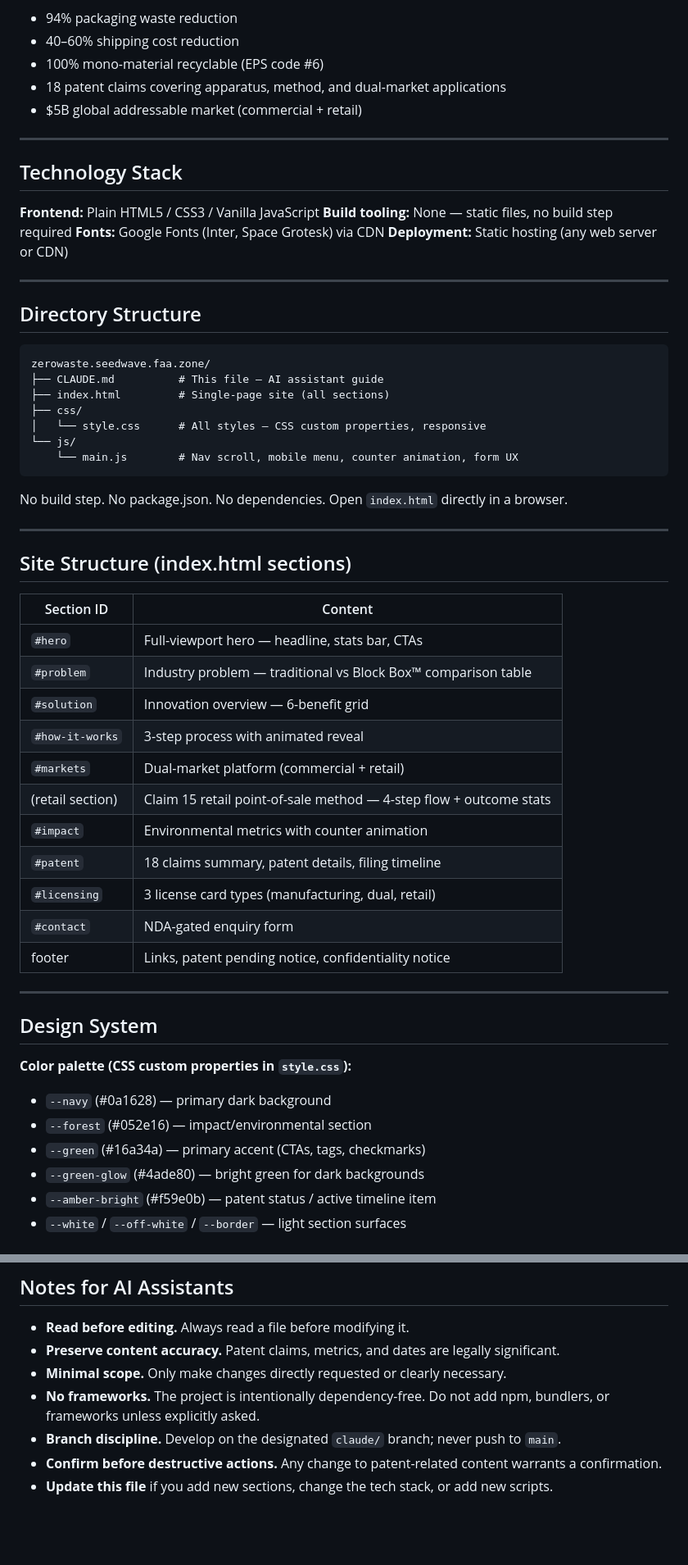
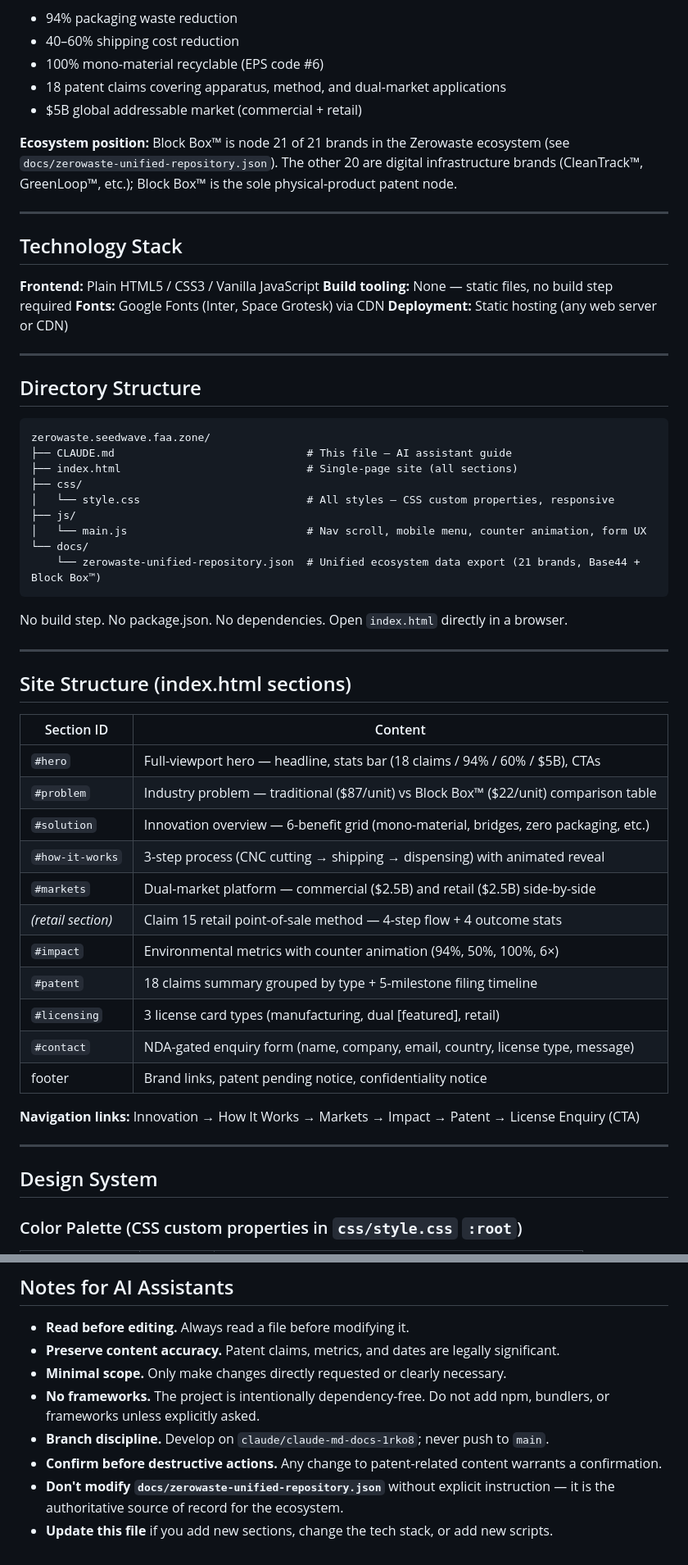
Before and after one commit to heyns1000/zerowaste.seedwave.faa.zone, a Markdown page: CLAUDE.md, 2 parts joined by grey strips. Shown at 82% size. GitHub-like rendering; blank space fills up the shorter version.

````diff
--- a/CLAUDE.md
+++ b/CLAUDE.md
@@ -35,6 +38,10 @@ the bridges — no tools required.
 - 18 patent claims covering apparatus, method, and dual-market applications
 - $5B global addressable market (commercial + retail)
 
+**Ecosystem position:** Block Box™ is node 21 of 21 brands in the Zerowaste ecosystem
+(see `docs/zerowaste-unified-repository.json`). The other 20 are digital infrastructure brands
+(CleanTrack™, GreenLoop™, etc.); Block Box™ is the sole physical-product patent node.
+
 ---
 
 ## Technology Stack
@@ -50,12 +57,14 @@ the bridges — no tools required.
 
 ```
 zerowaste.seedwave.faa.zone/
-├── CLAUDE.md          # This file — AI assistant guide
-├── index.html         # Single-page site (all sections)
+├── CLAUDE.md                              # This file — AI assistant guide
+├── index.html                             # Single-page site (all sections)
 ├── css/
-│   └── style.css      # All styles — CSS custom properties, responsive
-└── js/
-    └── main.js        # Nav scroll, mobile menu, counter animation, form UX
+│   └── style.css                          # All styles — CSS custom properties, responsive
+├── js/
+│   └── main.js                            # Nav scroll, mobile menu, counter animation, form UX
+└── docs/
+    └── zerowaste-unified-repository.json  # Unified ecosystem data export (21 brands, Base44 + Block Box™)
 ```
 
 No build step. No package.json. No dependencies. Open `index.html` directly in a browser.
@@ -66,27 +75,23 @@ No build step. No package.json. No dependencies. Open `index.html` directly in a
 
 | Section ID        | Content |
 |-------------------|---------|
-| `#hero`           | Full-viewport hero — headline, stats bar, CTAs |
-| `#problem`        | Industry problem — traditional vs Block Box™ comparison table |
-| `#solution`       | Innovation overview — 6-benefit grid |
-| `#how-it-works`   | 3-step process with animated reveal |
-| `#markets`        | Dual-market platform (commercial + retail) |
-| (retail section)  | Claim 15 retail point-of-sale method — 4-step flow + outcome stats |
-| `#impact`         | Environmental metrics with counter animation |
-| `#patent`         | 18 claims summary, patent details, filing timeline |
-| `#licensing`      | 3 license card types (manufacturing, dual, retail) |
-| `#contact`        | NDA-gated enquiry form |
-| footer            | Links, patent pending notice, confidentiality notice |
+| `#hero`           | Full-viewport hero — headline, stats bar (18 claims / 94% / 60% / $5B), CTAs |
+| `#problem`        | Industry problem — traditional ($87/unit) vs Block Box™ ($22/unit) comparison table |
+| `#solution`       | Innovation overview — 6-benefit grid (mono-material, bridges, zero packaging, etc.) |
+| `#how-it-works`   | 3-step process (CNC cutting → shipping → dispensing) with animated reveal |
+| `#markets`        | Dual-market platform — commercial ($2.5B) and retail ($2.5B) side-by-side |
+| *(retail section)*| Claim 15 retail point-of-sale method — 4-step flow + 4 outcome stats |
+| `#impact`         | Environmental metrics with counter animation (94%, 50%, 100%, 6×) |
+| `#patent`         | 18 claims summary grouped by type + 5-milestone filing timeline |
+| `#licensing`      | 3 license card types (manufacturing, dual [featured], retail) |
+| `#contact`        | NDA-gated enquiry form (name, company, email, country, license type, message) |
+| footer            | Brand links, patent pending notice, confidentiality notice |
+
+**Navigation links:** Innovation → How It Works → Markets → Impact → Patent → License Enquiry (CTA)
 
 ---
 
 ## Design System
 
-**Color palette (CSS custom properties in `style.css`):**
-- `--navy` (#0a1628) — primary dark background
-- `--forest` (#052e16) — impact/environmental section
-- `--green` (#16a34a) — primary accent (CTAs, tags, checkmarks)
-- `--green-glow` (#4ade80) — bright green for dark backgrounds
-- `--amber-bright` (#f59e0b) — patent status / active timeline item
-- `--white` / `--off-white` / `--border` — light section surfaces
+### Color Palette (CSS custom properties in `css/style.css` `:root`)
 
@@ -200,6 +297,7 @@ The following is not yet implemented but may be requested:
 - **Preserve content accuracy.** Patent claims, metrics, and dates are legally significant.
 - **Minimal scope.** Only make changes directly requested or clearly necessary.
 - **No frameworks.** The project is intentionally dependency-free. Do not add npm, bundlers, or frameworks unless explicitly asked.
-- **Branch discipline.** Develop on the designated `claude/` branch; never push to `main`.
+- **Branch discipline.** Develop on `claude/claude-md-docs-1rko8`; never push to `main`.
 - **Confirm before destructive actions.** Any change to patent-related content warrants a confirmation.
+- **Don't modify `docs/zerowaste-unified-repository.json`** without explicit instruction — it is the authoritative source of record for the ecosystem.
 - **Update this file** if you add new sections, change the tech stack, or add new scripts.
````
Also changed, not shown: other parts of CLAUDE.md (+109 -14 lines).
